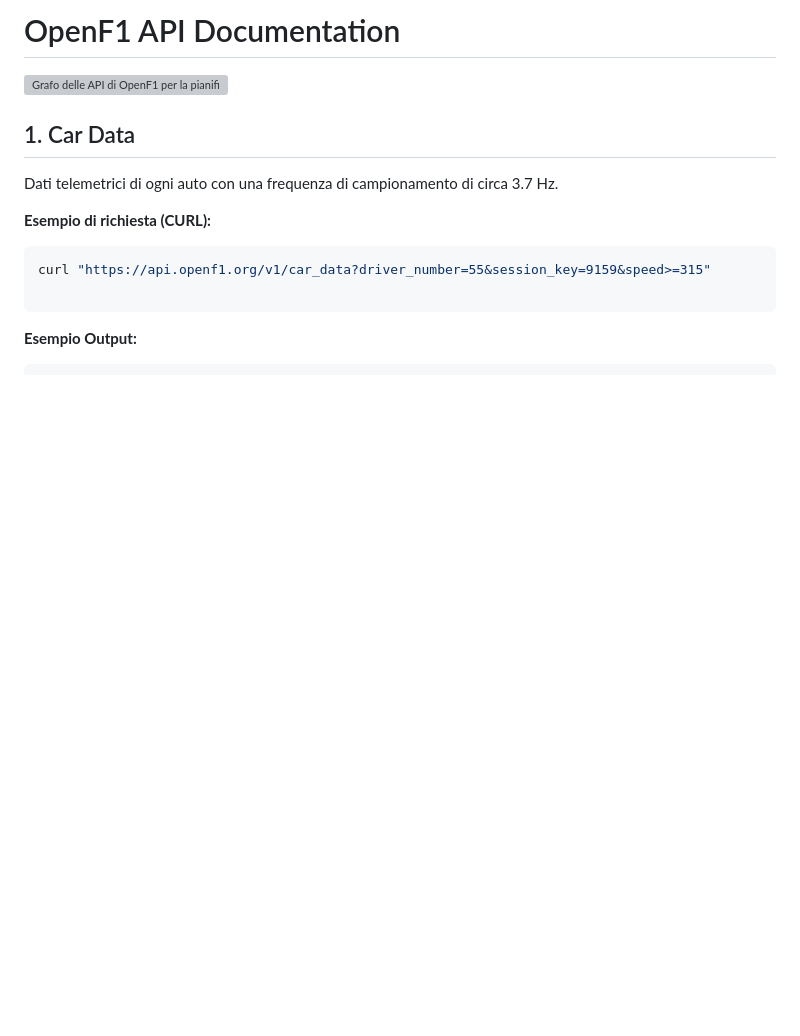
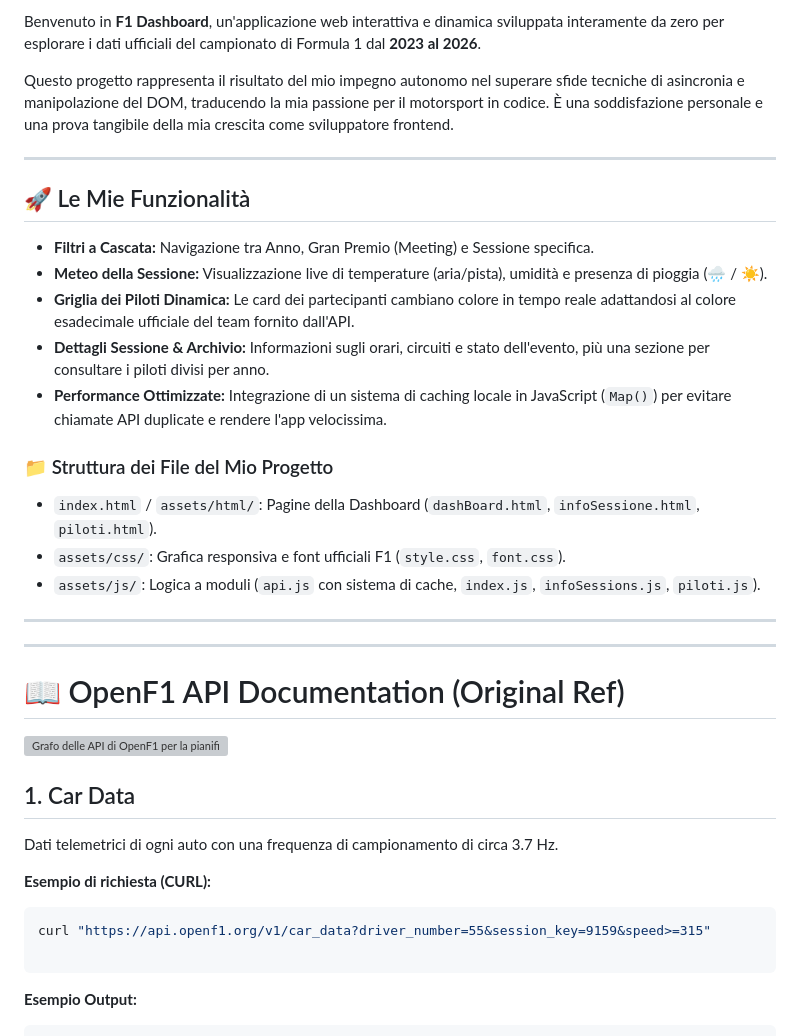
Before and after one commit to sdutto3981-commits/F1-Dashboard, a Markdown page: README.md, the part around one of its changes. GitHub-like rendering; blank space fills up the shorter version; grey boxes are pictures that could not be loaded.

```diff
--- a/README.md
+++ b/README.md
@@ -2,7 +2,31 @@
 
-# OpenF1 API Documentation
+Benvenuto in **F1 Dashboard**, un'applicazione web interattiva e dinamica sviluppata interamente da zero per esplorare i dati ufficiali del campionato di Formula 1 dal **2023 al 2026**.
+
+Questo progetto rappresenta il risultato del mio impegno autonomo nel superare sfide tecniche di asincronia e manipolazione del DOM, traducendo la mia passione per il motorsport in codice. È una soddisfazione personale e una prova tangibile della mia crescita come sviluppatore frontend.
+
+---
+
+## 🚀 Le Mie Funzionalità
+
+- **Filtri a Cascata:** Navigazione tra Anno, Gran Premio (Meeting) e Sessione specifica.
+- **Meteo della Sessione:** Visualizzazione live di temperature (aria/pista), umidità e presenza di pioggia (🌧️ / ☀️).
+- **Griglia dei Piloti Dinamica:** Le card dei partecipanti cambiano colore in tempo reale adattandosi al colore esadecimale ufficiale del team fornito dall'API.
+- **Dettagli Sessione & Archivio:** Informazioni sugli orari, circuiti e stato dell'evento, più una sezione per consultare i piloti divisi per anno.
+- **Performance Ottimizzate:** Integrazione di un sistema di caching locale in JavaScript (`Map()`) per evitare chiamate API duplicate e rendere l'app velocissima.
+
+### 📁 Struttura dei File del Mio Progetto
+* `index.html` / `assets/html/`: Pagine della Dashboard (`dashBoard.html`, `infoSessione.html`, `piloti.html`).
+* `assets/css/`: Grafica responsiva e font ufficiali F1 (`style.css`, `font.css`).
+* `assets/js/`: Logica a moduli (`api.js` con sistema di cache, `index.js`, `infoSessions.js`, `piloti.js`).
+
+---
+---
+
+# 📖 OpenF1 API Documentation (Original Ref)
 
 ![Grafo delle API di OpenF1 per la pianificazione delle query](Appunti/img1.png)
+
+
 
 ## 1. Car Data
 
```
Also changed, not shown: other parts of README.md (+1 -1 lines).
